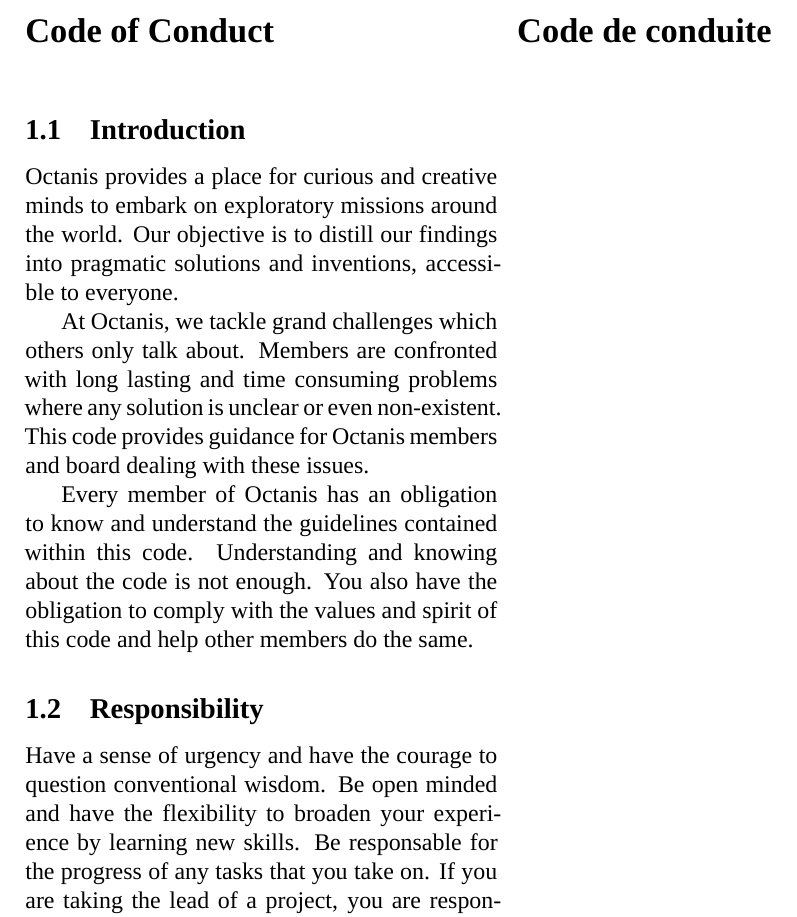
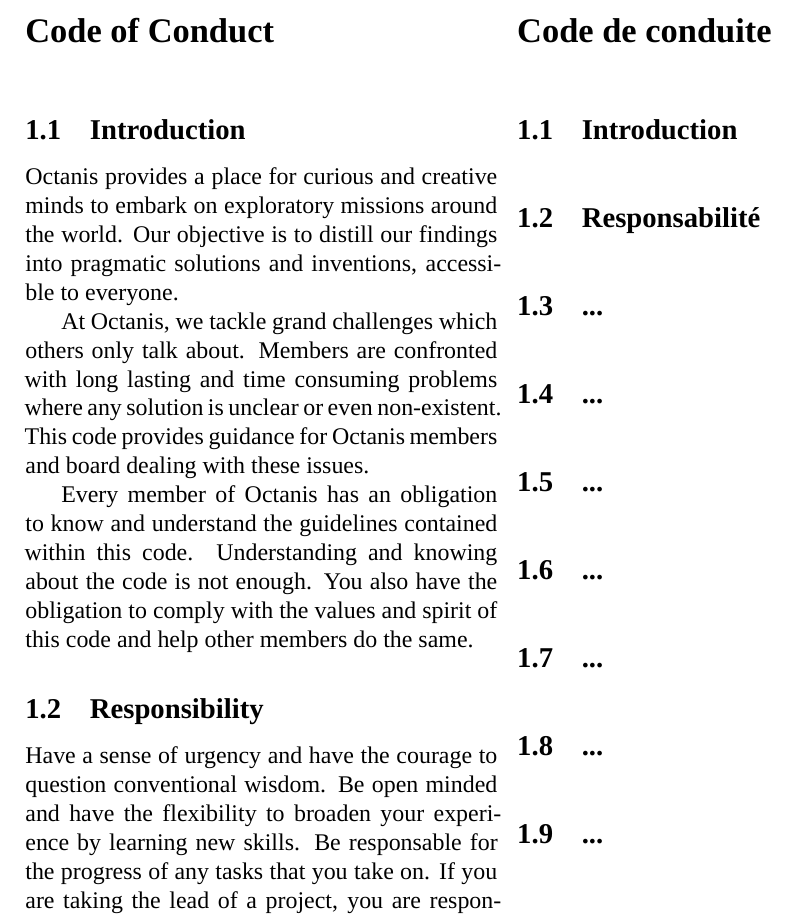
Before and after one commit to octanisorg/code_of_conduct, a LaTeX document (code_of_conduct_english_french.tex): part of page 1 of 4, cut so that both start at the same text. Compiled offline with XeLaTeX; a missing font is replaced by an installed copy or a similar font.

Commit message:
Adding french placeholders

```diff
--- a/code_of_conduct_english_french.tex
+++ b/code_of_conduct_english_french.tex
@@ -44,10 +44,20 @@
 	Every member of Octanis has an obligation to know and understand the guidelines contained within this code.
 	Understanding and knowing about the code is not enough. You also have the obligation to comply with the values and spirit of this code and help other members do the same.
 
+\french
+	\subsection{Introduction}
+
+
+
 
 \english
 	\subsection{Responsibility}
 	Have a sense of urgency and have the courage to question conventional wisdom. Be open minded and have the flexibility to broaden your experience by learning new skills. Be responsable for the progress of any tasks that you take on. If you are taking the lead of a project, you are responsible for looking after and guiding members who are helping you.
+
+
+
+\french
+	\subsection{Responsabilité}
 
 
 \english
@@ -59,9 +69,21 @@
 	Members should never work in competition against each other. Neither should they step on each others areas of responsabilities or take over tasks without asking.
 
 
+
+
+\french
+	\subsection{...}
+
+
 \english
 	\subsection{Focus}
 	At Octanis, we encourage members to take the lead of a single project or task and do that one thing well. Trying to work on fifteen different ideas at the same time will likely end in your own dissatisfaction. Focusing will help you achieve much more in a shorter amount of time. Ask members for help and set yourself a deadline (or ask a member to set one for you) and make a simple plan.
+
+
+
+\french
+	\subsection{...}
+
 
 
 \english
@@ -107,11 +140,16 @@
  	We try to refrain from unproductive and emotional arguments and we always come to an agreement.
 
 
+\french
+	\subsection{...}
+
 
 \english
 	\subsection{Moving on}
 	If you don't want to work on a certain project anymore, make sure you tell the other members. Also inform them of why you are moving on and what you learned from the project work. Other members will respect your decision to move on in any case.
 
+\french
+	\subsection{...}
 
 
 
```
Also changed, not shown: code_of_conduct_english_french.pdf, code_of_conduct_english_french.tex (11 more changed lines), 4 other files.
